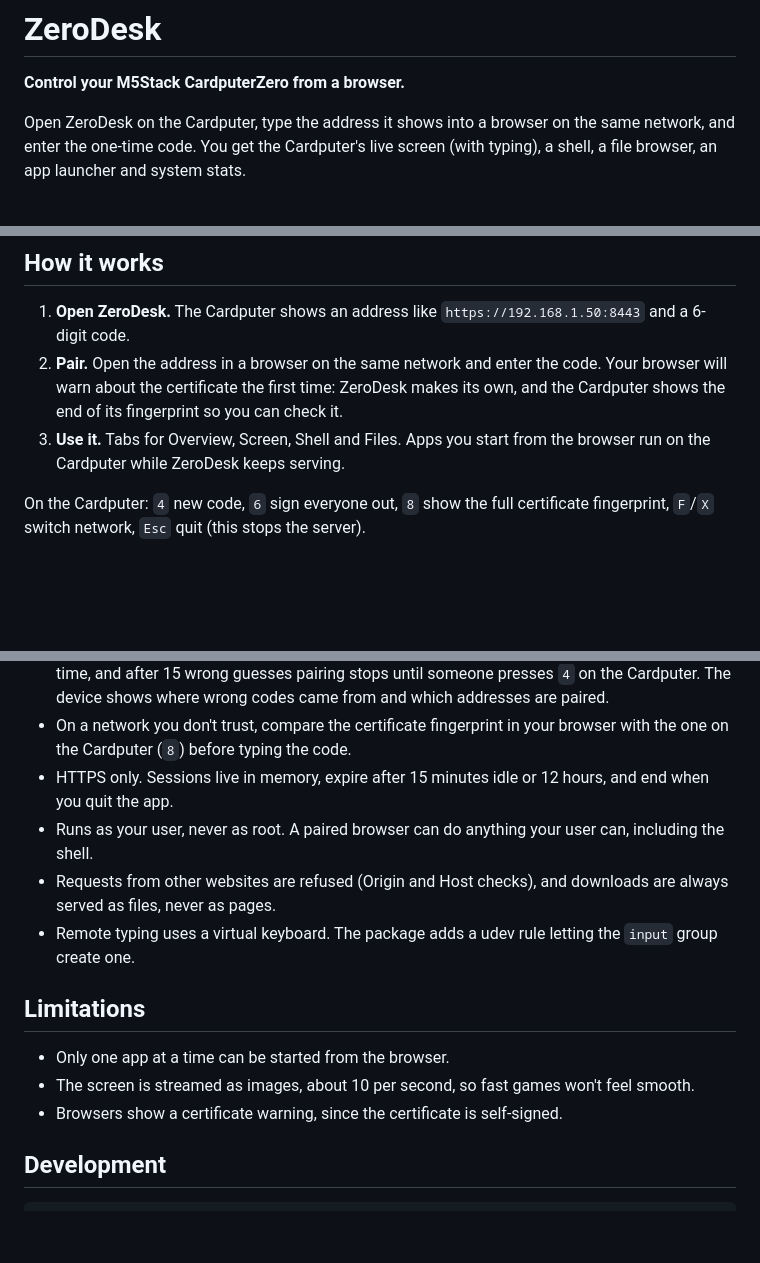
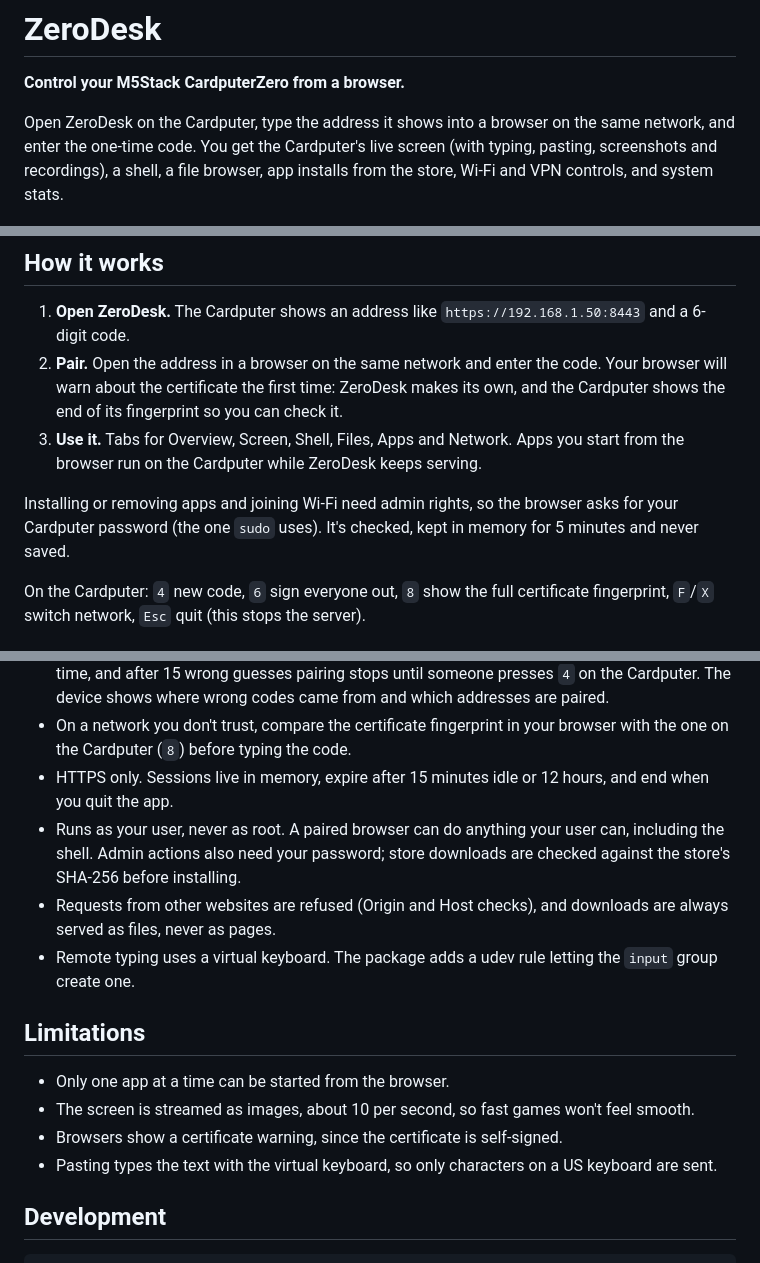
Before and after one commit to r-morato/zerodesk, a Markdown page: README.md, 3 parts joined by grey strips. GitHub-like rendering; blank space fills up the shorter version.

```diff
--- a/README.md
+++ b/README.md
@@ -2,7 +2,7 @@
 
 **Control your M5Stack CardputerZero from a browser.**
 
-Open ZeroDesk on the Cardputer, type the address it shows into a browser on the same network, and enter the one-time code. You get the Cardputer's live screen (with typing), a shell, a file browser, an app launcher and system stats.
+Open ZeroDesk on the Cardputer, type the address it shows into a browser on the same network, and enter the one-time code. You get the Cardputer's live screen (with typing, pasting, screenshots and recordings), a shell, a file browser, app installs from the store, Wi-Fi and VPN controls, and system stats.
 
 ![ZeroDesk: stats, files and the pairing screen on the Cardputer](docs/screens.png)
 
@@ -10,7 +10,9 @@ Open ZeroDesk on the Cardputer, type the address it shows into a browser on the
 
 1. **Open ZeroDesk.** The Cardputer shows an address like `https://192.168.1.50:8443` and a 6-digit code.
 2. **Pair.** Open the address in a browser on the same network and enter the code. Your browser will warn about the certificate the first time: ZeroDesk makes its own, and the Cardputer shows the end of its fingerprint so you can check it.
-3. **Use it.** Tabs for Overview, Screen, Shell and Files. Apps you start from the browser run on the Cardputer while ZeroDesk keeps serving.
+3. **Use it.** Tabs for Overview, Screen, Shell, Files, Apps and Network. Apps you start from the browser run on the Cardputer while ZeroDesk keeps serving.
+
+Installing or removing apps and joining Wi-Fi need admin rights, so the browser asks for your Cardputer password (the one `sudo` uses). It's checked, kept in memory for 5 minutes and never saved.
 
 On the Cardputer: `4` new code, `6` sign everyone out, `8` show the full certificate fingerprint, `F`/`X` switch network, `Esc` quit (this stops the server).
 
@@ -30,7 +32,7 @@ Reboot once after installing so remote typing works.
 - Each code works once and expires after 5 minutes. Wrong codes pause pairing for longer each time, and after 15 wrong guesses pairing stops until someone presses `4` on the Cardputer. The device shows where wrong codes came from and which addresses are paired.
 - On a network you don't trust, compare the certificate fingerprint in your browser with the one on the Cardputer (`8`) before typing the code.
 - HTTPS only. Sessions live in memory, expire after 15 minutes idle or 12 hours, and end when you quit the app.
-- Runs as your user, never as root. A paired browser can do anything your user can, including the shell.
+- Runs as your user, never as root. A paired browser can do anything your user can, including the shell. Admin actions also need your password; store downloads are checked against the store's SHA-256 before installing.
 - Requests from other websites are refused (Origin and Host checks), and downloads are always served as files, never as pages.
 - Remote typing uses a virtual keyboard. The package adds a udev rule letting the `input` group create one.
 
@@ -39,6 +41,7 @@ Reboot once after installing so remote typing works.
 - Only one app at a time can be started from the browser.
 - The screen is streamed as images, about 10 per second, so fast games won't feel smooth.
 - Browsers show a certificate warning, since the certificate is self-signed.
+- Pasting types the text with the virtual keyboard, so only characters on a US keyboard are sent.
 
 ## Development
 
```
Also changed, not shown: screenshots/device-cert.png (added), screenshots/device-cert@3x.png (added), screenshots/device-connected@3x.png, screenshots/device.png, screenshots/device@3x.png, 11 other files.
